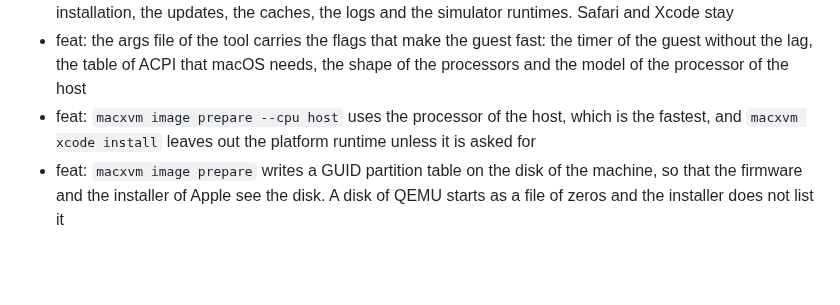
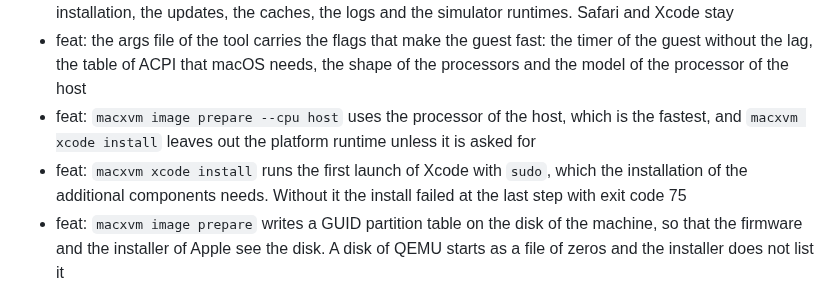
Before and after one commit to shadow-x78/macxvm, a Markdown page: CHANGELOG.md, the part around the change. GitHub-like rendering; blank space fills up the shorter version.

```diff
--- a/CHANGELOG.md
+++ b/CHANGELOG.md
@@ -24,6 +24,9 @@ and this project adheres to [Semantic Versioning](https://semver.org/spec/v2.0.0
 - feat: `macxvm image prepare --cpu host` uses the processor of the host, which
   is the fastest, and `macxvm xcode install` leaves out the platform runtime
   unless it is asked for
+- feat: `macxvm xcode install` runs the first launch of Xcode with `sudo`, which
+  the installation of the additional components needs. Without it the install
+  failed at the last step with exit code 75
 - feat: `macxvm image prepare` writes a GUID partition table on the disk of the
   machine, so that the firmware and the installer of Apple see the disk. A disk
   of QEMU starts as a file of zeros and the installer does not list it
```
Also changed, not shown: README.md (+11 -4 lines), README_AR.md (+3 -3 lines), assets/screenshots/macos-xcode.png (added), 1 other file.
